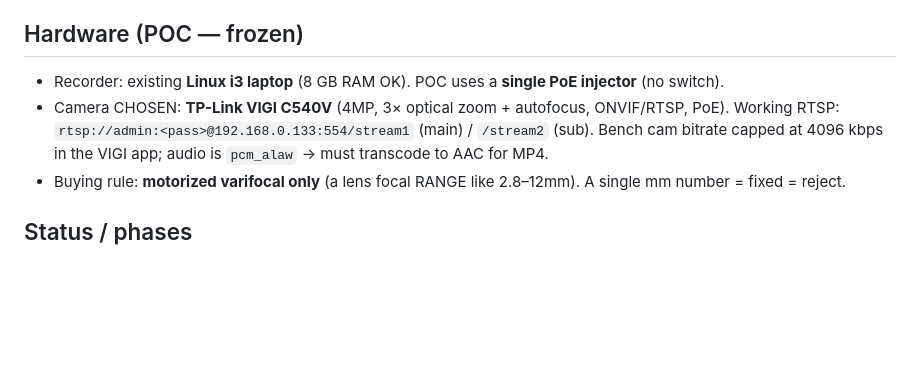
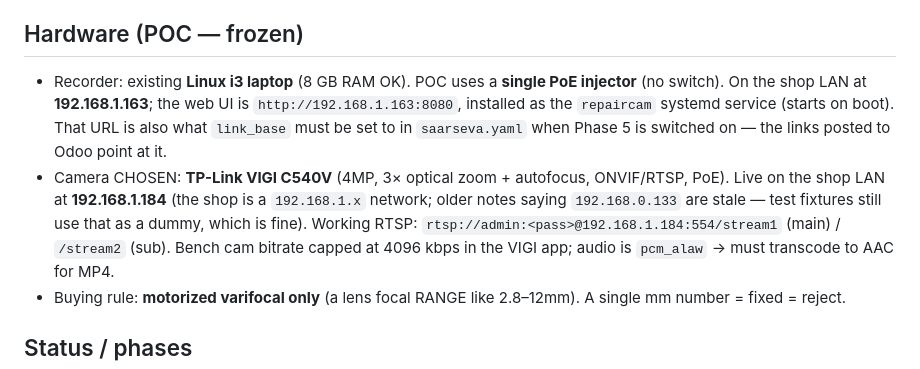
Before and after one commit to arunsinghal-stack/repaircam, a Markdown page: CLAUDE.md, the part around the change. GitHub-like rendering; blank space fills up the shorter version.

Commit message:
Record the real shop LAN addresses
The shop is a 192.168.1.x network: camera at .184, recorder at .163 with the web
UI on :8080 as a systemd service. CLAUDE.md stated 192.168.0.133 as the working
camera address, which would have sent a future session debugging a camera that
had simply moved. Test fixtures keep the old value — they are dummies and never
reach a network.

Also notes that the recorder's URL is what saarseva.yaml's link_base must be,
since that is the address the links posted into Odoo will point at.

Co-Authored-By: Claude Opus 5 <noreply@anthropic.com>
Claude-Session: https://claude.ai/code/session_01J52f6kvSAuQiUhuhBQuHyy

```diff
--- a/CLAUDE.md
+++ b/CLAUDE.md
@@ -36,8 +36,13 @@ the job (MO/operation/device/IMEI) and gets a sidecar JSON so the dataset is sel
 
 ## Hardware (POC — frozen)
 - Recorder: existing **Linux i3 laptop** (8 GB RAM OK). POC uses a **single PoE injector** (no switch).
+  On the shop LAN at **192.168.1.163**; the web UI is `http://192.168.1.163:8080`, installed as
+  the `repaircam` systemd service (starts on boot). That URL is also what `link_base` must be
+  set to in `saarseva.yaml` when Phase 5 is switched on — the links posted to Odoo point at it.
 - Camera CHOSEN: **TP-Link VIGI C540V** (4MP, 3× optical zoom + autofocus, ONVIF/RTSP, PoE).
-  Working RTSP: `rtsp://admin:<pass>@192.168.0.133:554/stream1` (main) / `/stream2` (sub).
+  Live on the shop LAN at **192.168.1.184** (the shop is a `192.168.1.x` network; older notes
+  saying `192.168.0.133` are stale — test fixtures still use that as a dummy, which is fine).
+  Working RTSP: `rtsp://admin:<pass>@192.168.1.184:554/stream1` (main) / `/stream2` (sub).
   Bench cam bitrate capped at 4096 kbps in the VIGI app; audio is `pcm_alaw` → must transcode to AAC for MP4.
 - Buying rule: **motorized varifocal only** (a lens focal RANGE like 2.8–12mm). A single mm number = fixed = reject.
 
```
